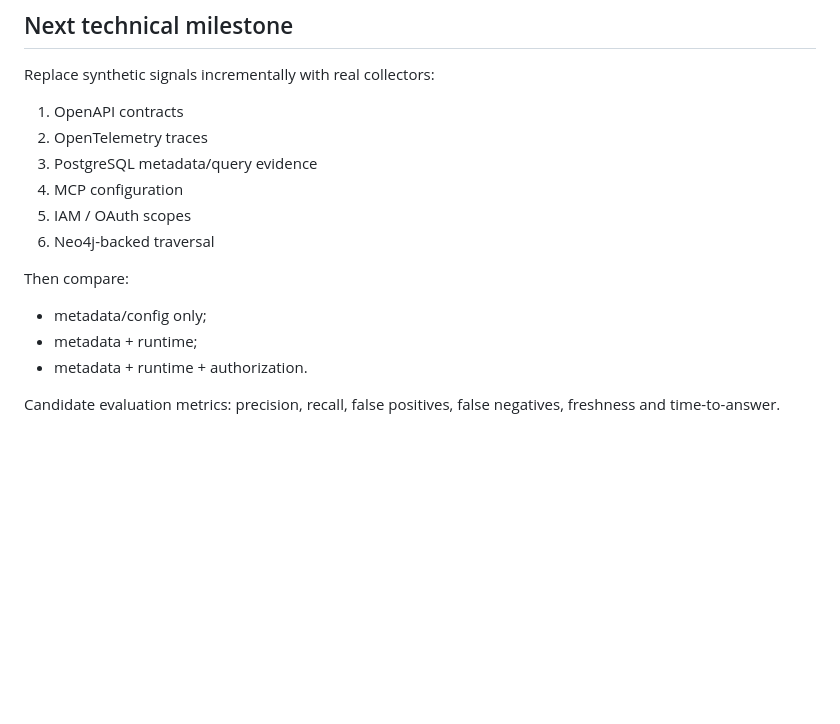
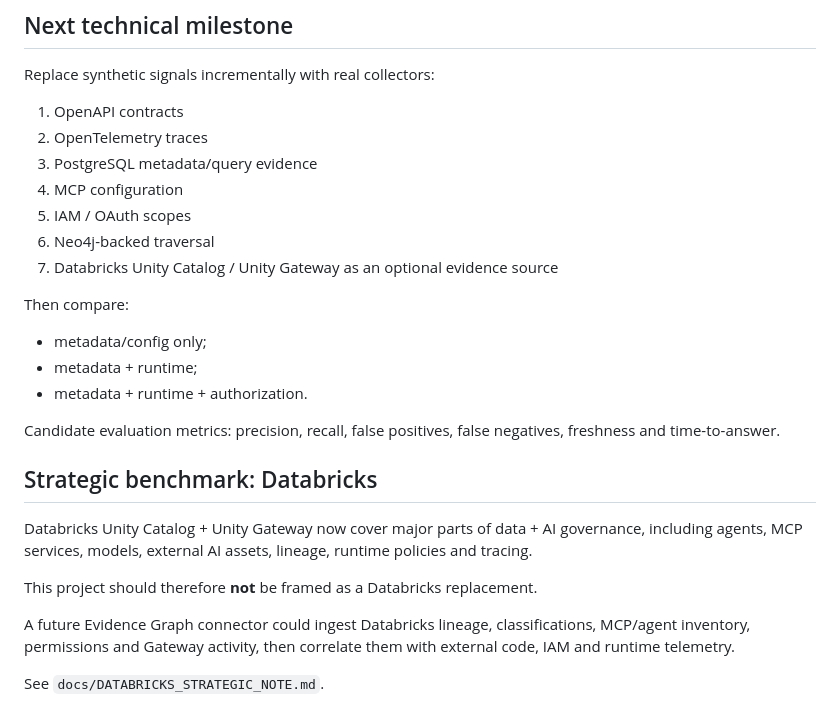
Before and after one commit to ASCCJR/asccjr.github.io, a Markdown page: evidence-graph/README.md, the part around the change. GitHub-like rendering; blank space fills up the shorter version.

Commit message:
docs(evidence-graph): add Databricks connector direction

```diff
--- a/evidence-graph/README.md
+++ b/evidence-graph/README.md
@@ -108,6 +108,7 @@ Replace synthetic signals incrementally with real collectors:
 4. MCP configuration
 5. IAM / OAuth scopes
 6. Neo4j-backed traversal
+7. Databricks Unity Catalog / Unity Gateway as an optional evidence source
 
 Then compare:
 
@@ -116,3 +117,14 @@ Then compare:
 - metadata + runtime + authorization.
 
 Candidate evaluation metrics: precision, recall, false positives, false negatives, freshness and time-to-answer.
+
+
+## Strategic benchmark: Databricks
+
+Databricks Unity Catalog + Unity Gateway now cover major parts of data + AI governance, including agents, MCP services, models, external AI assets, lineage, runtime policies and tracing.
+
+This project should therefore **not** be framed as a Databricks replacement.
+
+A future Evidence Graph connector could ingest Databricks lineage, classifications, MCP/agent inventory, permissions and Gateway activity, then correlate them with external code, IAM and runtime telemetry.
+
+See `docs/DATABRICKS_STRATEGIC_NOTE.md`.
```
